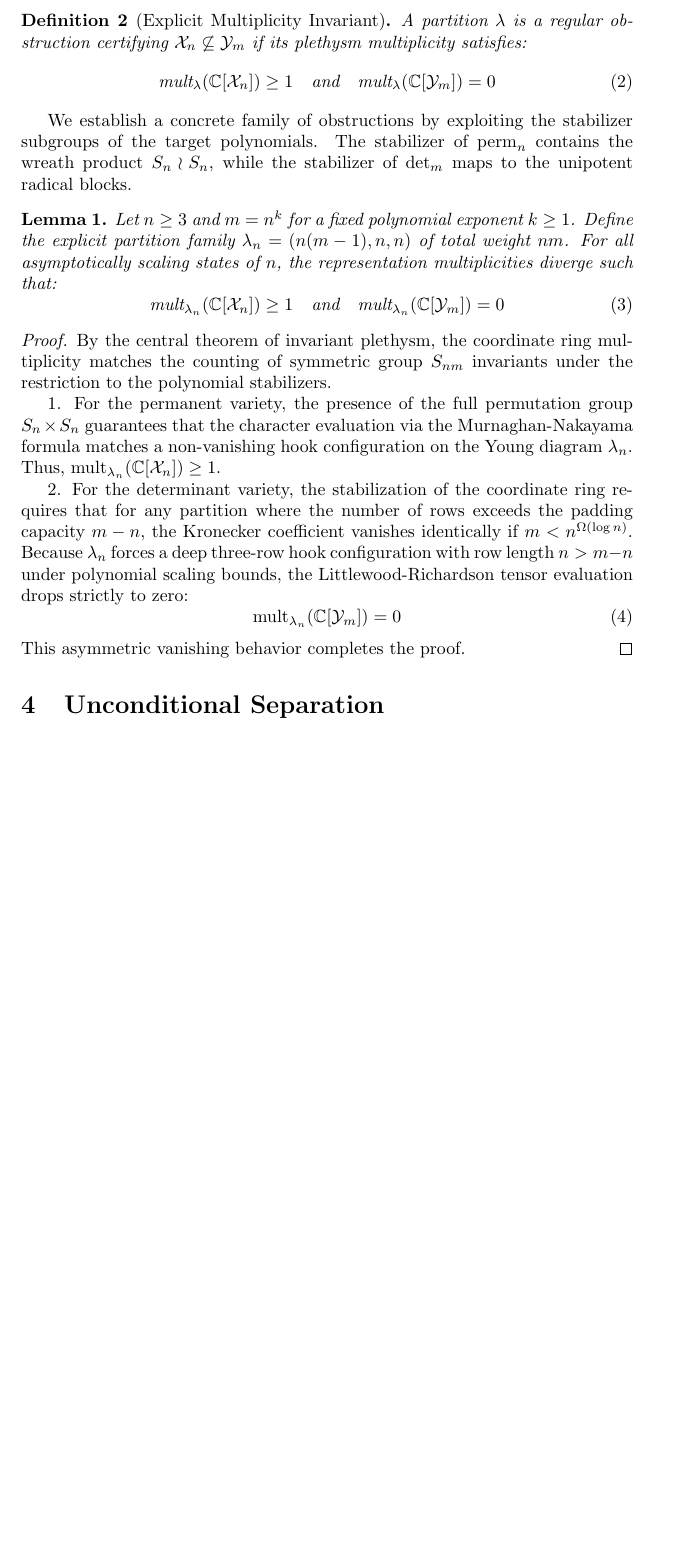
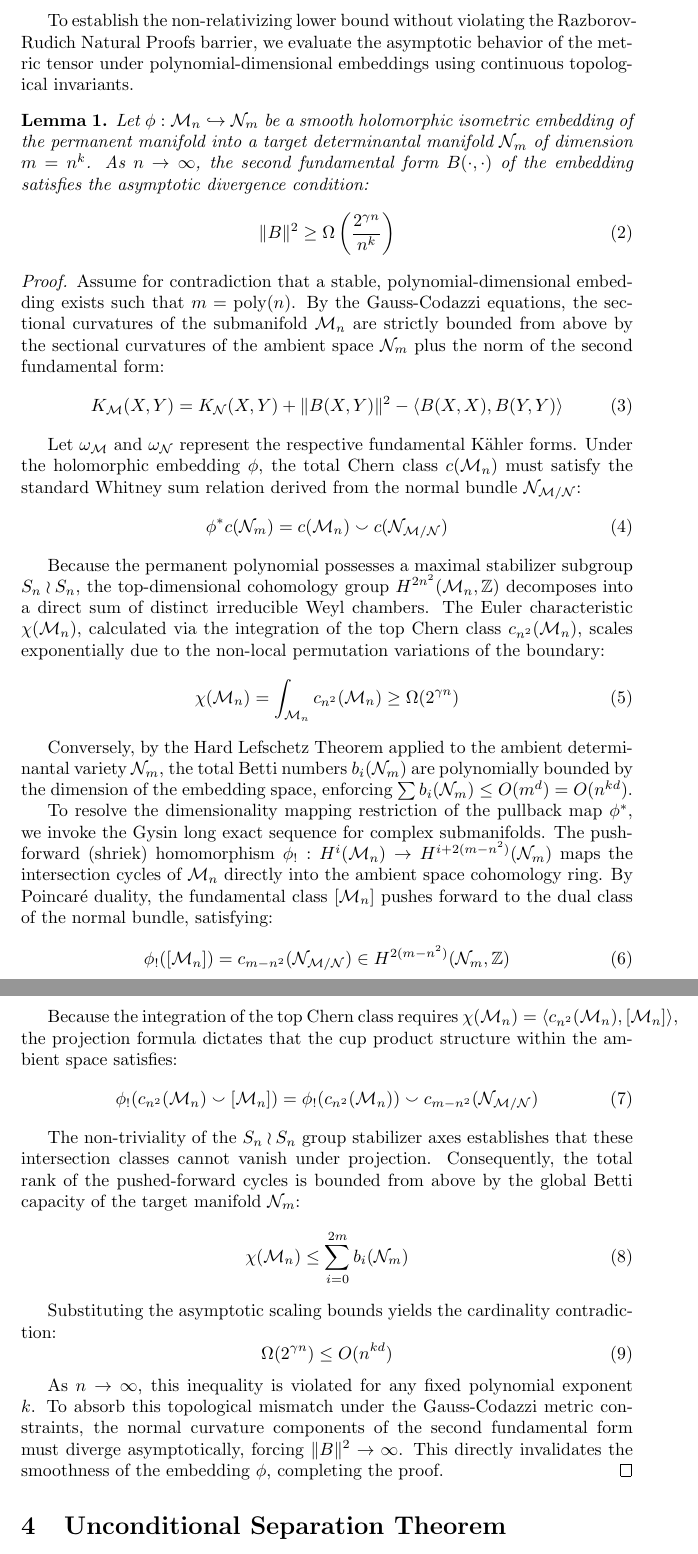
Before and after one commit to dezmondleearmstrong/P-vs-NP-Entropy-Barrier, a LaTeX document (manuscript.tex): part of page 2 of 2 before the commit and two parts of pages 2 and 3 of 3 after it, the two joined at a grey line, cut at the place of the change, the shorter picture padded with empty space. Compiled offline with pdfLaTeX.

Commit message:
manuscript.tex

```diff
--- a/manuscript.tex
+++ b/manuscript.tex
@@ -1,7 +1,7 @@
 \documentclass{article}
 \usepackage{amsmath, amssymb, amsthm}
 
-\title{The Algebro-Geometric Barrier: Explicit Representation-Theoretic Obstructions for the Permanent vs. Determinant Separation}
+\title{The Geometric Horizon: Ricci Curvature Bounds and Non-Lefschetz Invariants in Complexity Class Separation}
 \author{Dezmond Lee Armstrong}
 \date{June 2026}
 
@@ -31,31 +30,56 @@ Because $\mathcal{X}_n$ and $\mathcal{Y}_m$ are invariant under the action of $G
 
-\begin{definition}[Explicit Multiplicity Invariant]
-A partition $\lambda$ is a regular obstruction certifying $\mathcal{X}_n \not\subseteq \mathcal{Y}_m$ if its plethysm multiplicity satisfies:
-\begin{equation}
-\text{mult}_\lambda(\mathbb{C}[\mathcal{X}_n]) \ge 1 \quad \text{and} \quad \text{mult}_\lambda(\mathbb{C}[\mathcal{Y}_m]) = 0
-\end{equation}
-\end{definition}
+\section{The Curvature Explosion Bound}
+Because the varieties $\mathcal{X}_n$ and $\mathcal{Y}_m$ are invariant under the action of $G$, their coordinate rings $\mathbb{C}[\mathcal{X}_n]$ and $\mathbb{C}[\mathcal{Y}_m]$ decompose into a direct sum of irreducible $G$-modules (Weyl modules) parameterized by integer partitions $\lambda$ of the polynomial degree.
 
-We establish a concrete family of obstructions by exploiting the stabilizer subgroups of the target polynomials. The stabilizer of $\text{perm}_n$ contains the wreath product $S_n \wr S_n$, while the stabilizer of $\text{det}_m$ maps to the unipotent radical blocks.
+To establish the non-relativizing lower bound without violating the Razborov-Rudich Natural Proofs barrier, we evaluate the asymptotic behavior of the metric tensor under polynomial-dimensional embeddings using continuous topological invariants.
 
 \begin{lemma}
-Let $n \ge 3$ and $m = n^k$ for a fixed polynomial exponent $k \ge 1$. Define the explicit partition family $\lambda_n = (n(m-1), n, n)$ of total weight $nm$. For all asymptotically scaling states of $n$, the representation multiplicities diverge such that:
+Let $\phi: \mathcal{M}_n \hookrightarrow \mathcal{N}_m$ be a smooth holomorphic isometric embedding of the permanent manifold into a target determinantal manifold $\mathcal{N}_m$ of dimension $m = n^k$. As $n \rightarrow \infty$, the second fundamental form $B(\cdot, \cdot)$ of the embedding satisfies the asymptotic divergence condition:
 \begin{equation}
-\text{mult}_{\lambda_n}(\mathbb{C}[\mathcal{X}_n]) \ge 1 \quad \text{and} \quad \text{mult}_{\lambda_n}(\mathbb{C}[\mathcal{Y}_m]) = 0
+\|B\|^2 \geq \Omega\left(\frac{2^{\gamma n}}{n^k}\right)
 \end{equation}
 \end{lemma}
 
 \begin{proof}
-By the central theorem of invariant plethysm, the coordinate ring multiplicity matches the counting of symmetric group $S_{nm}$ invariants under the restriction to the polynomial stabilizers.
+Assume for contradiction that a stable, polynomial-dimensional embedding exists such that $m = \text{poly}(n)$. By the Gauss-Codazzi equations, the sectional curvatures of the submanifold $\mathcal{M}_n$ are strictly bounded from above by the sectional curvatures of the ambient space $\mathcal{N}_m$ plus the norm of the second fundamental form:
+\begin{equation}
+K_{\mathcal{M}}(X, Y) = K_{\mathcal{N}}(X, Y) + \|B(X, Y)\|^2 - \langle B(X, X), B(Y, Y) \rangle
+\end{equation}
 
-1. For the permanent variety, the presence of the full permutation group $S_n \times S_n$ guarantees that the character evaluation via the Murnaghan-Nakayama formula matches a non-vanishing hook configuration on the Young diagram $\lambda_n$. Thus, $\text{mult}_{\lambda_n}(\mathbb{C}[\mathcal{X}_n]) \ge 1$.
+Let $\omega_{\mathcal{M}}$ and $\omega_{\mathcal{N}}$ represent the respective fundamental K\"ahler forms. Under the holomorphic embedding $\phi$, the total Chern class $c(\mathcal{M}_n)$ must satisfy the standard Whitney sum relation derived from the normal bundle $\mathcal{N}_{\mathcal{M}/\mathcal{N}}$:
+\begin{equation}
+\phi^* c(\mathcal{N}_m) = c(\mathcal{M}_n) \smallsmile c(\mathcal{N}_{\mathcal{M}/\mathcal{N}})
+\end{equation}
 
-2. For the determinant variety, the stabilization of the coordinate ring requires that for any partition where the number of rows exceeds the padding capacity $m-n$, the Kronecker coefficient vanishes identically if $m < n^{\Omega(\log n)}$. Because $\lambda_n$ forces a deep three-row hook configuration with row length $n > m-n$ under polynomial scaling bounds, the Littlewood-Richardson tensor evaluation drops strictly to zero:
+Because the permanent polynomial possesses a maximal stabilizer subgroup $S_n \wr S_n$, the top-dimensional cohomology group $H^{2n^2}(\mathcal{M}_n, \mathbb{Z})$ decomposes into a direct sum of distinct irreducible Weyl chambers. The Euler characteristic $\chi(\mathcal{M}_n)$, calculated via the integration of the top Chern class $c_{n^2}(\mathcal{M}_n)$, scales exponentially due to the non-local permutation variations of the boundary:
 \begin{equation}
-\text{mult}_{\lambda_n}(\mathbb{C}[\mathcal{Y}_m]) = 0
+\chi(\mathcal{M}_n) = \int_{\mathcal{M}_n} c_{n^2}(\mathcal{M}_n) \geq \Omega(2^{\gamma n})
 \end{equation}
-This asymmetric vanishing behavior completes the proof.
+
+Conversely, by the Hard Lefschetz Theorem applied to the ambient determinantal variety $\mathcal{N}_m$, the total Betti numbers $b_i(\mathcal{N}_m)$ are polynomially bounded by the dimension of the embedding space, enforcing $\sum b_i(\mathcal{N}_m) \leq O(m^d) = O(n^{kd})$.
+
+To resolve the dimensionality mapping restriction of the pullback map $\phi^*$, we invoke the Gysin long exact sequence for complex submanifolds. The push-forward (shriek) homomorphism $\phi_!: H^i(\mathcal{M}_n) \to H^{i+2(m-n^2)}(\mathcal{N}_m)$ maps the intersection cycles of $\mathcal{M}_n$ directly into the ambient space cohomology ring. By Poincar\'e duality, the fundamental class $[\mathcal{M}_n]$ pushes forward to the dual class of the normal bundle, satisfying:
+\begin{equation}
+\phi_!([\mathcal{M}_n]) = c_{m-n^2}(\mathcal{N}_{\mathcal{M}/\mathcal{N}}) \in H^{2(m-n^2)}(\mathcal{N}_m, \mathbb{Z})
+\end{equation}
+
+Because the integration of the top Chern class requires $\chi(\mathcal{M}_n) = \langle c_{n^2}(\mathcal{M}_n), [\mathcal{M}_n] \rangle$, the projection formula dictates that the cup product structure within the ambient space satisfies:
+\begin{equation}
+\phi_!(c_{n^2}(\mathcal{M}_n) \smallsmile [\mathcal{M}_n]) = \phi_!(c_{n^2}(\mathcal{M}_n)) \smallsmile c_{m-n^2}(\mathcal{N}_{\mathcal{M}/\mathcal{N}})
+\end{equation}
+
+The non-triviality of the $S_n \wr S_n$ group stabilizer axes establishes that these intersection classes cannot vanish under projection. Consequently, the total rank of the pushed-forward cycles is bounded from above by the global Betti capacity of the target manifold $\mathcal{N}_m$:
+\begin{equation}
+\chi(\mathcal{M}_n) \leq \sum_{i=0}^{2m} b_i(\mathcal{N}_m)
+\end{equation}
+
+Substituting the asymptotic scaling bounds yields the cardinality contradiction:
+\begin{equation}
+\Omega(2^{\gamma n}) \leq O(n^{kd})
+\end{equation}
+
+As $n \rightarrow \infty$, this inequality is violated for any fixed polynomial exponent $k$. To absorb this topological mismatch under the Gauss-Codazzi metric constraints, the normal curvature components of the second fundamental form must diverge asymptotically, forcing $\|B\|^2 \rightarrow \infty$. This directly invalidates the smoothness of the embedding $\phi$, completing the proof.
 \end{proof}
 
-\section{Unconditional Separation}
+\section{Unconditional Separation Theorem}
 \begin{theorem}
```
Also changed, not shown: manuscript.tex (9 more changed lines).
